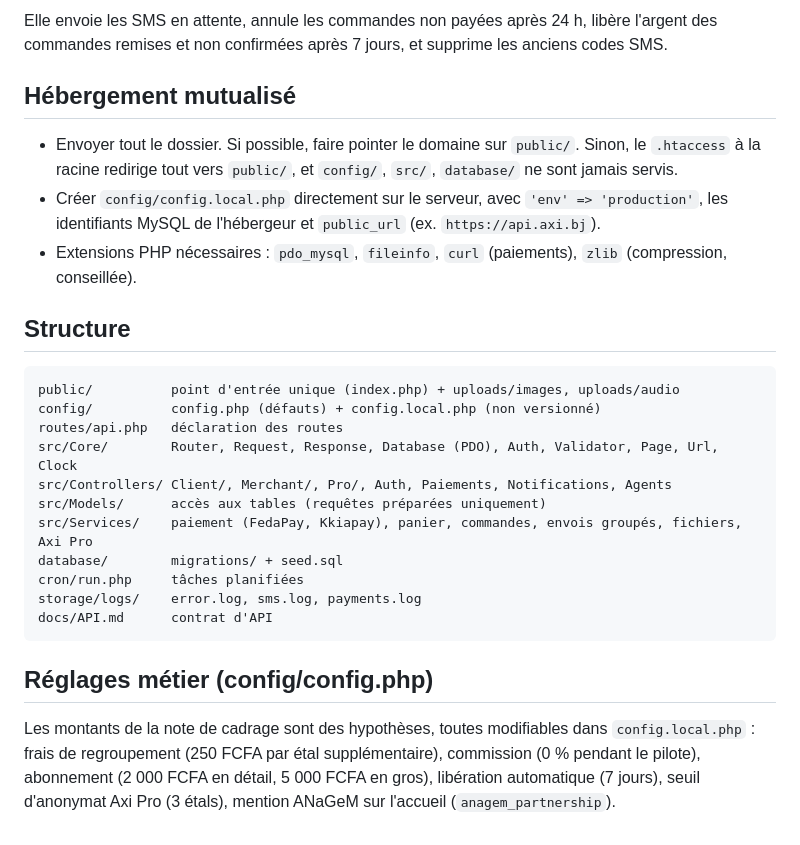
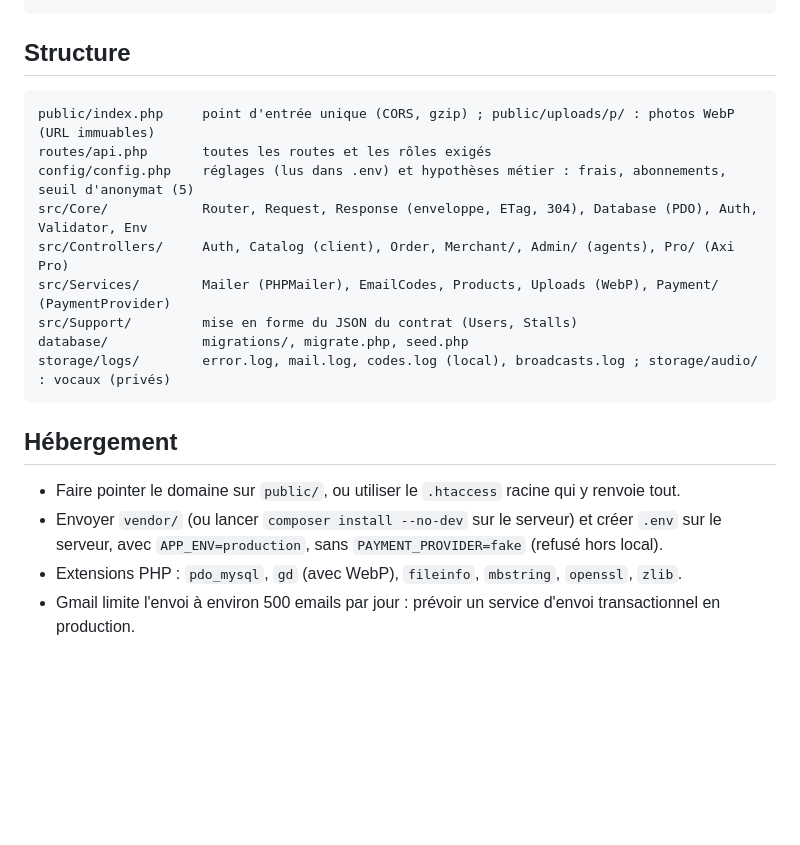
Before and after one commit to nadhiroff/Axi_ventes_backend-php, a Markdown page: README.md, the part around one of its changes. Drawn GitHub-style; blank space fills up the shorter version.

````diff
--- a/README.md
+++ b/README.md
@@ -65,32 +55,23 @@ Webhooks à déclarer chez les fournisseurs : `/v1/webhooks/fedapay` et `/v1/web
 ```
-Elle envoie les SMS en attente, annule les commandes non payées après 24 h, libère l'argent des commandes remises
-et non confirmées après 7 jours, et supprime les anciens codes SMS.
-
-## Hébergement mutualisé
-
-- Envoyer tout le dossier. Si possible, faire pointer le domaine sur `public/`. Sinon, le `.htaccess` à la racine redirige tout vers `public/`, et `config/`, `src/`, `database/` ne sont jamais servis.
-- Créer `config/config.local.php` directement sur le serveur, avec `'env' => 'production'`, les identifiants MySQL de l'hébergeur et `public_url` (ex. `https://api.axi.bj`).
-- Extensions PHP nécessaires : `pdo_mysql`, `fileinfo`, `curl` (paiements), `zlib` (compression, conseillée).
 
 ## Structure
 
 ```
-public/          point d'entrée unique (index.php) + uploads/images, uploads/audio
-config/          config.php (défauts) + config.local.php (non versionné)
-routes/api.php   déclaration des routes
-src/Core/        Router, Request, Response, Database (PDO), Auth, Validator, Page, Url, Clock
-src/Controllers/ Client/, Merchant/, Pro/, Auth, Paiements, Notifications, Agents
-src/Models/      accès aux tables (requêtes préparées uniquement)
-src/Services/    paiement (FedaPay, Kkiapay), panier, commandes, envois groupés, fichiers, Axi Pro
-database/        migrations/ + seed.sql
-cron/run.php     tâches planifiées
-storage/logs/    error.log, sms.log, payments.log
-docs/API.md      contrat d'API
+public/index.php     point d'entrée unique (CORS, gzip) ; public/uploads/p/ : photos WebP (URL immuables)
+routes/api.php       toutes les routes et les rôles exigés
+config/config.php    réglages (lus dans .env) et hypothèses métier : frais, abonnements, seuil d'anonymat (5)
+src/Core/            Router, Request, Response (enveloppe, ETag, 304), Database (PDO), Auth, Validator, Env
+src/Controllers/     Auth, Catalog (client), Order, Merchant/, Admin/ (agents), Pro/ (Axi Pro)
+src/Services/        Mailer (PHPMailer), EmailCodes, Products, Uploads (WebP), Payment/ (PaymentProvider)
+src/Support/         mise en forme du JSON du contrat (Users, Stalls)
+database/            migrations/, migrate.php, seed.php
+storage/logs/        error.log, mail.log, codes.log (local), broadcasts.log ; storage/audio/ : vocaux (privés)
 ```
 
-## Réglages métier (config/config.php)
+## Hébergement
 
-Les montants de la note de cadrage sont des hypothèses, toutes modifiables dans `config.local.php` :
-frais de regroupement (250 FCFA par étal supplémentaire), commission (0 % pendant le pilote),
-abonnement (2 000 FCFA en détail, 5 000 FCFA en gros), libération automatique (7 jours), seuil d'anonymat Axi Pro (3 étals),
-mention ANaGeM sur l'accueil (`anagem_partnership`).
+- Faire pointer le domaine sur `public/`, ou utiliser le `.htaccess` racine qui y renvoie tout.
+- Envoyer `vendor/` (ou lancer `composer install --no-dev` sur le serveur) et créer `.env` sur le serveur,
+  avec `APP_ENV=production`, sans `PAYMENT_PROVIDER=fake` (refusé hors local).
+- Extensions PHP : `pdo_mysql`, `gd` (avec WebP), `fileinfo`, `mbstring`, `openssl`, `zlib`.
+- Gmail limite l'envoi à environ 500 emails par jour : prévoir un service d'envoi transactionnel en production.
````
Also changed, not shown: other parts of README.md (+39 -49 lines), docs/POUR_LE_FRONTEND.md (added, +476 -0 lines).
